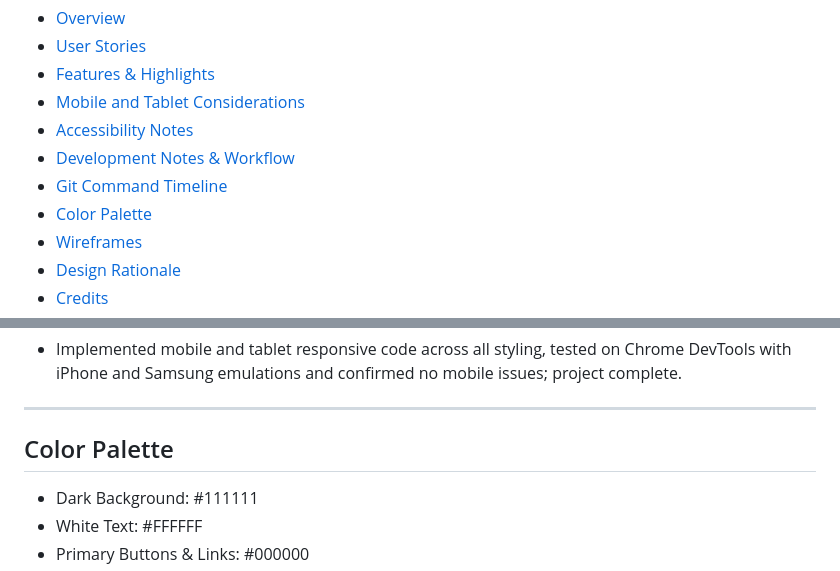
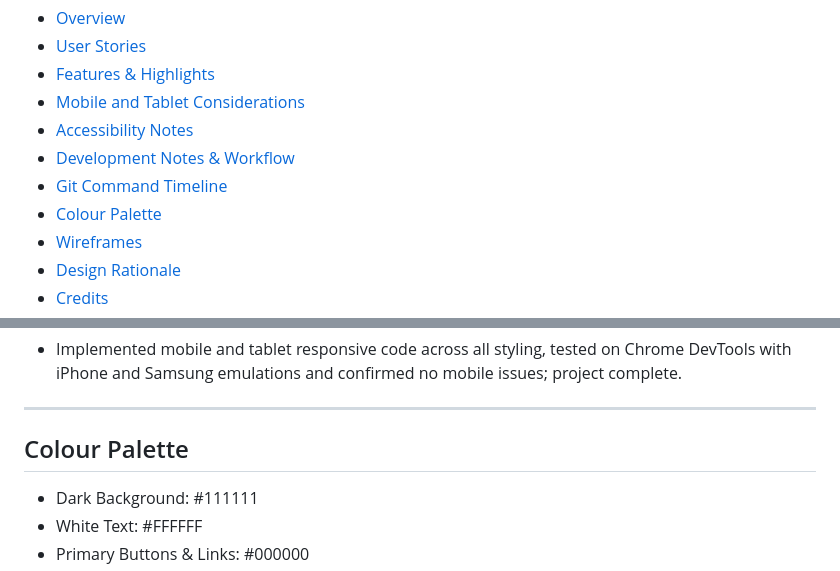
Before and after one commit to thomasfitz24/HTML-Milestone-Project1, a Markdown page: README.md, 2 parts joined by grey strips. Drawn GitHub-style.

```diff
--- a/README.md
+++ b/README.md
@@ -8,7 +8,7 @@
 - [Accessibility Notes](#accessibility-notes)
 - [Development Notes & Workflow](#development-notes--workflow)
 - [Git Command Timeline](#git-command-timeline)
-- [Color Palette](#color-palette)
+- [Colour Palette ](#colour-palette)
 - [Wireframes](#wireframes)
 - [Design Rationale](#rationale)
 - [Credits](#credits)
@@ -74,7 +74,7 @@ The idea for this project stems from my background in SEO and several months of
 
 ---
 
-## Color Palette
+## Colour Palette
 
 - Dark Background: #111111
 - White Text: #FFFFFF
```
